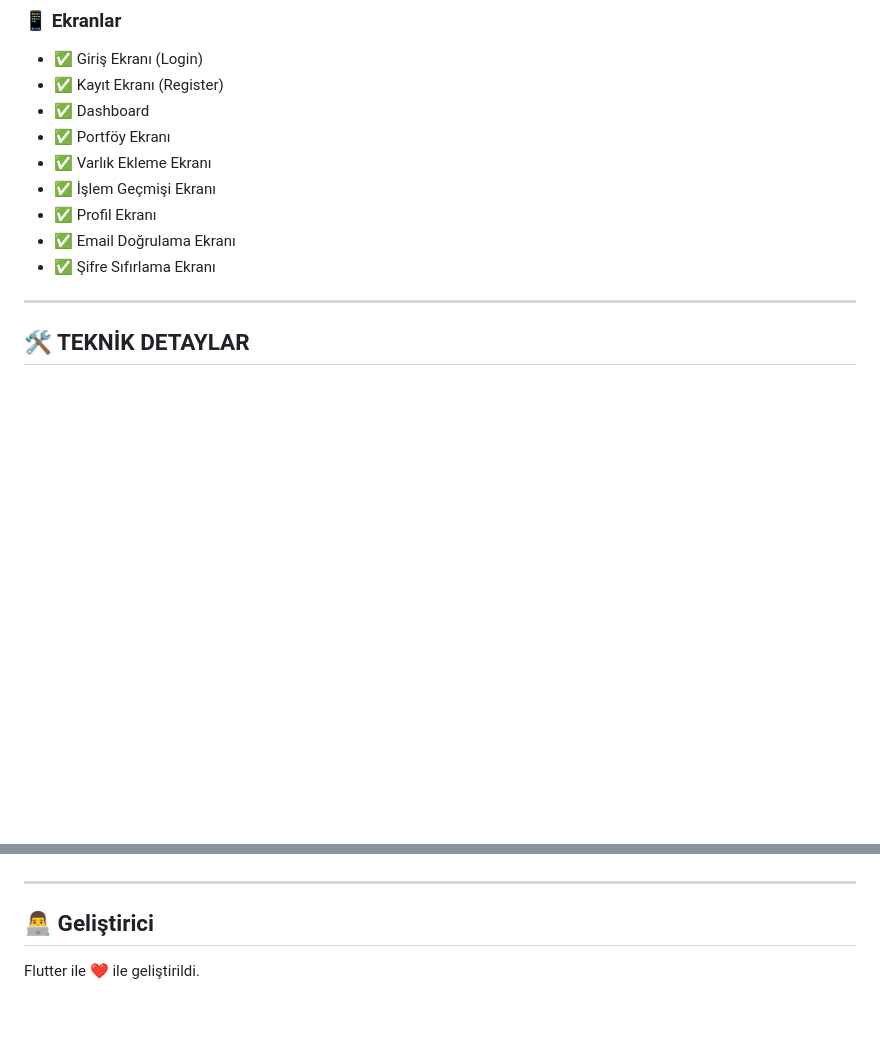
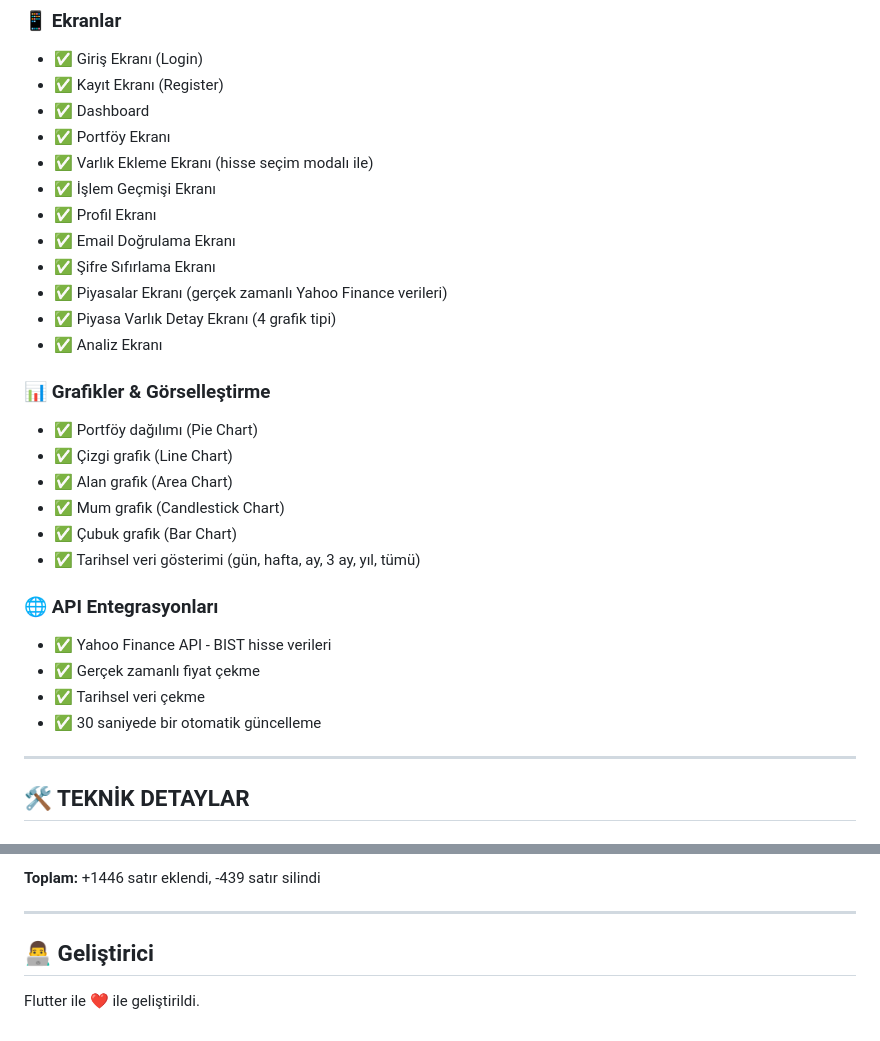
Before and after one commit to bur5kbayr3m/Algorist, a Markdown page: README.md, 2 parts joined by grey strips. GitHub-like rendering; blank space fills up the shorter version.

```diff
--- a/README.md
+++ b/README.md
@@ -62,11 +62,28 @@
 - ✅ Kayıt Ekranı (Register)
 - ✅ Dashboard
 - ✅ Portföy Ekranı
-- ✅ Varlık Ekleme Ekranı
+- ✅ Varlık Ekleme Ekranı (hisse seçim modalı ile)
 - ✅ İşlem Geçmişi Ekranı
 - ✅ Profil Ekranı
 - ✅ Email Doğrulama Ekranı
 - ✅ Şifre Sıfırlama Ekranı
+- ✅ Piyasalar Ekranı (gerçek zamanlı Yahoo Finance verileri)
+- ✅ Piyasa Varlık Detay Ekranı (4 grafik tipi)
+- ✅ Analiz Ekranı
+
+### 📊 Grafikler & Görselleştirme
+- ✅ Portföy dağılımı (Pie Chart)
+- ✅ Çizgi grafik (Line Chart)
+- ✅ Alan grafik (Area Chart)
+- ✅ Mum grafik (Candlestick Chart)
+- ✅ Çubuk grafik (Bar Chart)
+- ✅ Tarihsel veri gösterimi (gün, hafta, ay, 3 ay, yıl, tümü)
+
+### 🌐 API Entegrasyonları
+- ✅ Yahoo Finance API - BIST hisse verileri
+- ✅ Gerçek zamanlı fiyat çekme
+- ✅ Tarihsel veri çekme
+- ✅ 30 saniyede bir otomatik güncelleme
 
 ---
 
@@ -129,3 +175,4 @@ flutter run
+**Toplam:** +1446 satır eklendi, -439 satır silindi
 
 ---
 
```
Also changed, not shown: other parts of README.md (+39 -10 lines).
